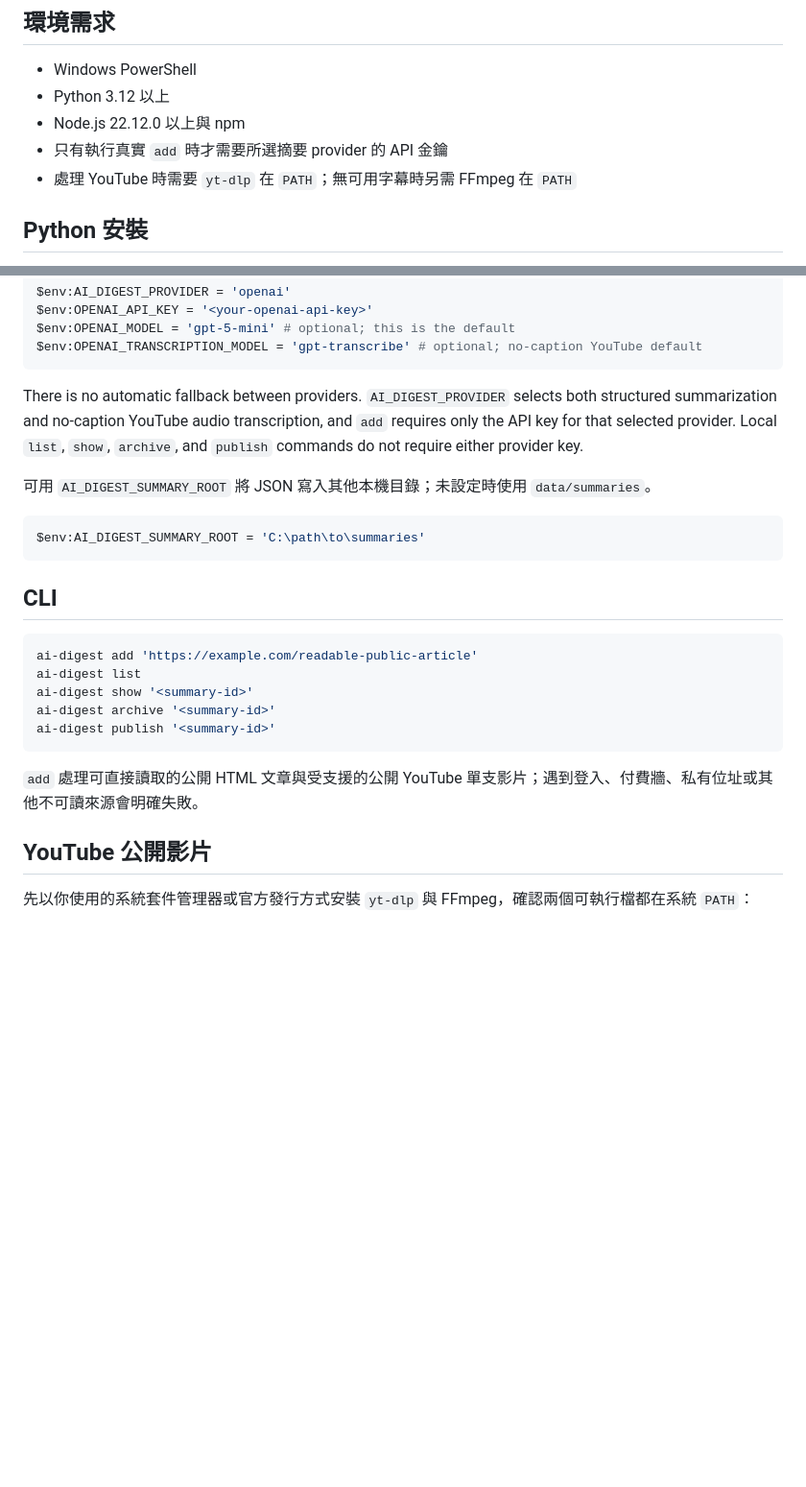
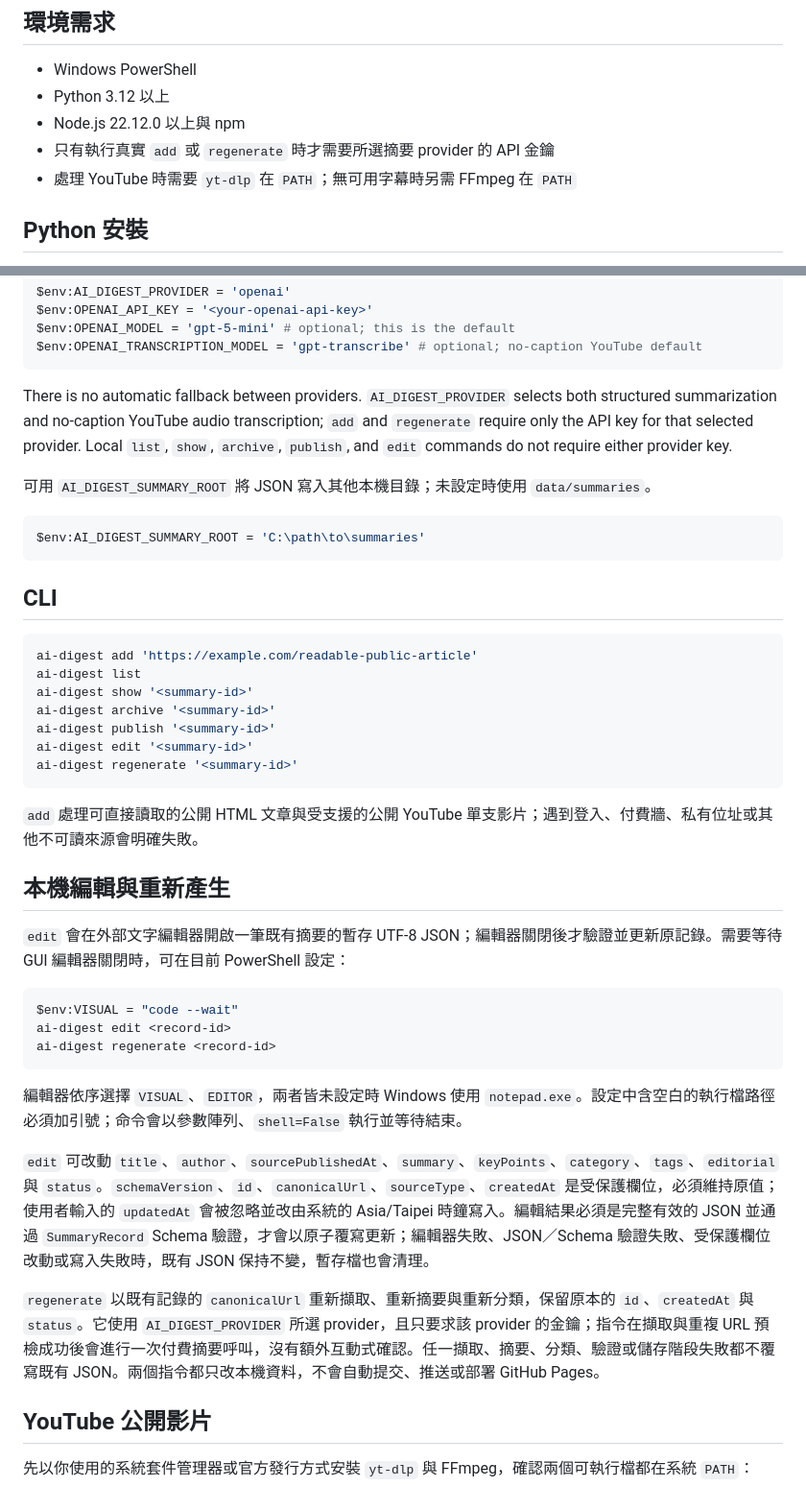
Before and after one commit to yamopeng0918/AI-Summary, a Markdown page: README.md, 2 parts joined by grey strips. Shown at 96% size. Rendered like a GitHub page; blank space fills up the shorter version.

Commit message:
docs: record local edit and regeneration support

````diff
--- a/README.md
+++ b/README.md
@@ -9,7 +9,7 @@ AI Digest 是一套在本機執行的公開內容摘要工具。目前支援可
 - Windows PowerShell
 - Python 3.12 以上
 - Node.js 22.12.0 以上與 npm
-- 只有執行真實 `add` 時才需要所選摘要 provider 的 API 金鑰
+- 只有執行真實 `add` 或 `regenerate` 時才需要所選摘要 provider 的 API 金鑰
 - 處理 YouTube 時需要 `yt-dlp` 在 `PATH`；無可用字幕時另需 FFmpeg 在 `PATH`
 
 ## Python 安裝
@@ -64,7 +64,7 @@ $env:OPENAI_MODEL = 'gpt-5-mini' # optional; this is the default
 $env:OPENAI_TRANSCRIPTION_MODEL = 'gpt-transcribe' # optional; no-caption YouTube default
 ```
 
-There is no automatic fallback between providers. `AI_DIGEST_PROVIDER` selects both structured summarization and no-caption YouTube audio transcription, and `add` requires only the API key for that selected provider. Local `list`, `show`, `archive`, and `publish` commands do not require either provider key.
+There is no automatic fallback between providers. `AI_DIGEST_PROVIDER` selects both structured summarization and no-caption YouTube audio transcription; `add` and `regenerate` require only the API key for that selected provider. Local `list`, `show`, `archive`, `publish`, and `edit` commands do not require either provider key.
 
 可用 `AI_DIGEST_SUMMARY_ROOT` 將 JSON 寫入其他本機目錄；未設定時使用 `data/summaries`。
 
@@ -80,9 +80,27 @@ ai-digest list
 ai-digest show '<summary-id>'
 ai-digest archive '<summary-id>'
 ai-digest publish '<summary-id>'
+ai-digest edit '<summary-id>'
+ai-digest regenerate '<summary-id>'
 ```
 
 `add` 處理可直接讀取的公開 HTML 文章與受支援的公開 YouTube 單支影片；遇到登入、付費牆、私有位址或其他不可讀來源會明確失敗。
+
+## 本機編輯與重新產生
+
+`edit` 會在外部文字編輯器開啟一筆既有摘要的暫存 UTF-8 JSON；編輯器關閉後才驗證並更新原記錄。需要等待 GUI 編輯器關閉時，可在目前 PowerShell 設定：
+
+```powershell
+$env:VISUAL = "code --wait"
+ai-digest edit <record-id>
+ai-digest regenerate <record-id>
+```
+
+編輯器依序選擇 `VISUAL`、`EDITOR`，兩者皆未設定時 Windows 使用 `notepad.exe`。設定中含空白的執行檔路徑必須加引號；命令會以參數陣列、`shell=False` 執行並等待結束。
+
+`edit` 可改動 `title`、`author`、`sourcePublishedAt`、`summary`、`keyPoints`、`category`、`tags`、`editorial` 與 `status`。`schemaVersion`、`id`、`canonicalUrl`、`sourceType`、`createdAt` 是受保護欄位，必須維持原值；使用者輸入的 `updatedAt` 會被忽略並改由系統的 Asia/Taipei 時鐘寫入。編輯結果必須是完整有效的 JSON 並通過 `SummaryRecord` Schema 驗證，才會以原子覆寫更新；編輯器失敗、JSON／Schema 驗證失敗、受保護欄位改動或寫入失敗時，既有 JSON 保持不變，暫存檔也會清理。
+
+`regenerate` 以既有記錄的 `canonicalUrl` 重新擷取、重新摘要與重新分類，保留原本的 `id`、`createdAt` 與 `status`。它使用 `AI_DIGEST_PROVIDER` 所選 provider，且只要求該 provider 的金鑰；指令在擷取與重複 URL 預檢成功後會進行一次付費摘要呼叫，沒有額外互動式確認。任一擷取、摘要、分類、驗證或儲存階段失敗都不覆寫既有 JSON。兩個指令都只改本機資料，不會自動提交、推送或部署 GitHub Pages。
 
 ## YouTube 公開影片
 
````
Also changed, not shown: progress.md (+14 -5 lines), todo.md (+1 -1 lines).
